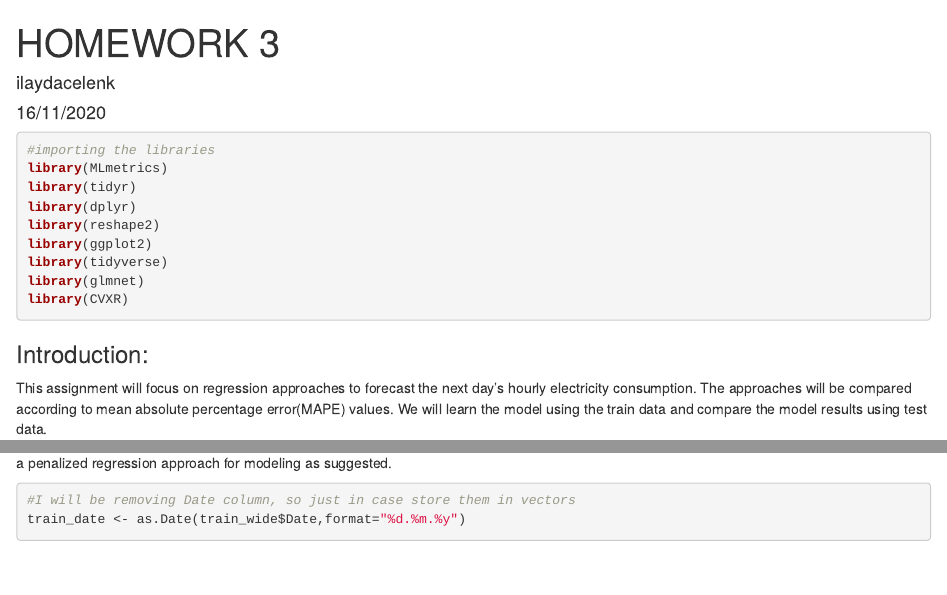
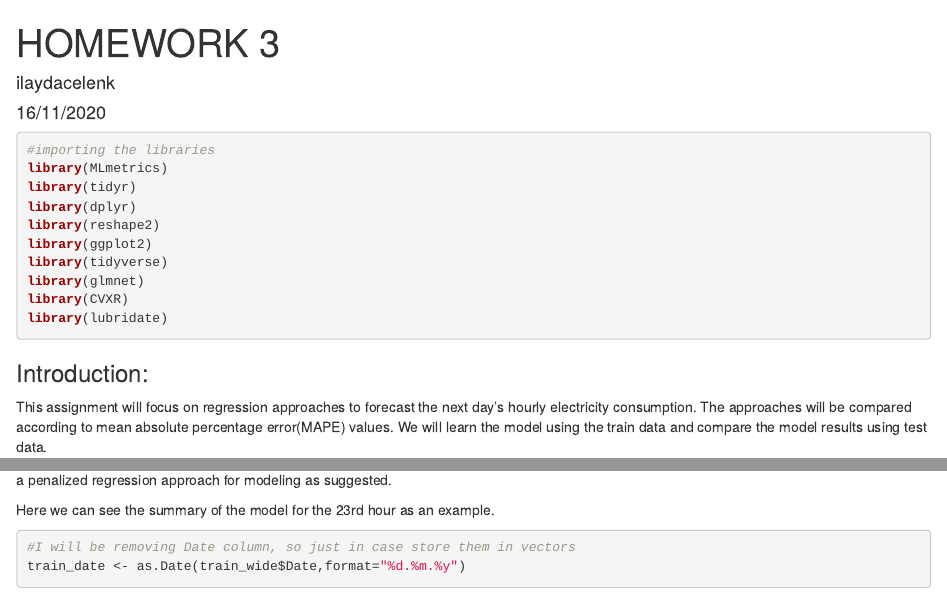
Before and after one commit to BU-IE-582/fall20-ilaydacelenk, an R Markdown document (files/Homework_3.Rmd): the page in a window 1100 px wide, from its top, and a second part further down, joined at a grey line. Rendered offline with R 4.5, knitr and Pandoc, with nearby package versions; some code elsewhere in the file could not run offline.

Commit message:
hw3 update

````diff
--- a/files/Homework_3.Rmd
+++ b/files/Homework_3.Rmd
@@ -22,6 +22,7 @@ library(ggplot2)
 library(tidyverse)
 library(glmnet)
 library(CVXR)
+library(lubridate)
 
 ```
 
@@ -128,6 +129,8 @@ train_wide <- train168 %>% rename (Lag_day7=lag_168, Lag_day2=lag_48) %>% pivot_
 ```
 
 We have transformed the data into the wide format from the long format. We see that the features have strong autocorrelation, therefore we will use a penalized regression approach for modeling as suggested.
+
+Here we can see the summary of the model for the 23rd hour as an example.
 ```{r part-d2}
 #I will be removing Date column, so just in case store them in vectors
 train_date <- as.Date(train_wide$Date,format="%d.%m.%y")
````
Also changed, not shown: files/Homework_3.html, files/Homework_3.Rmd (2 more changed lines).
